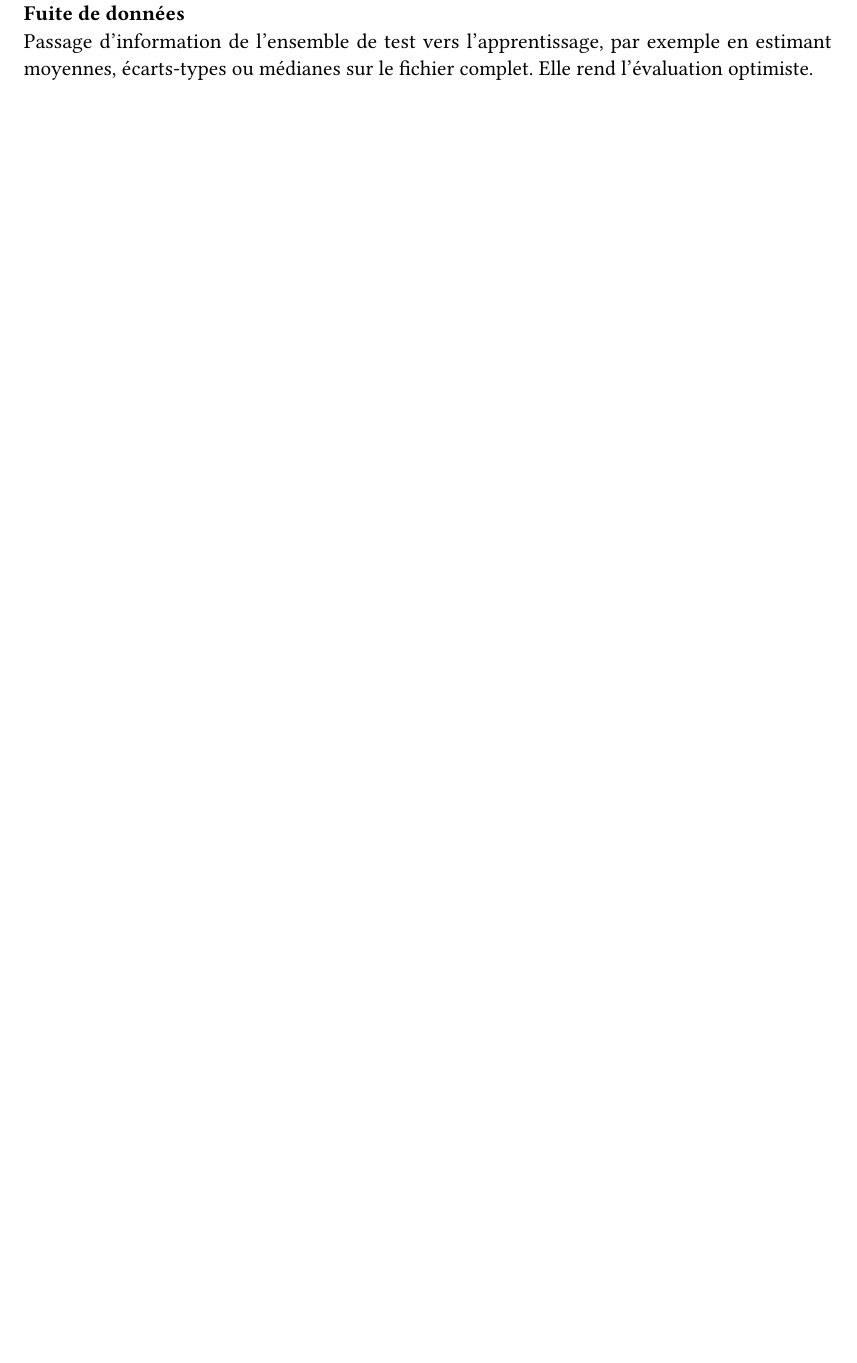
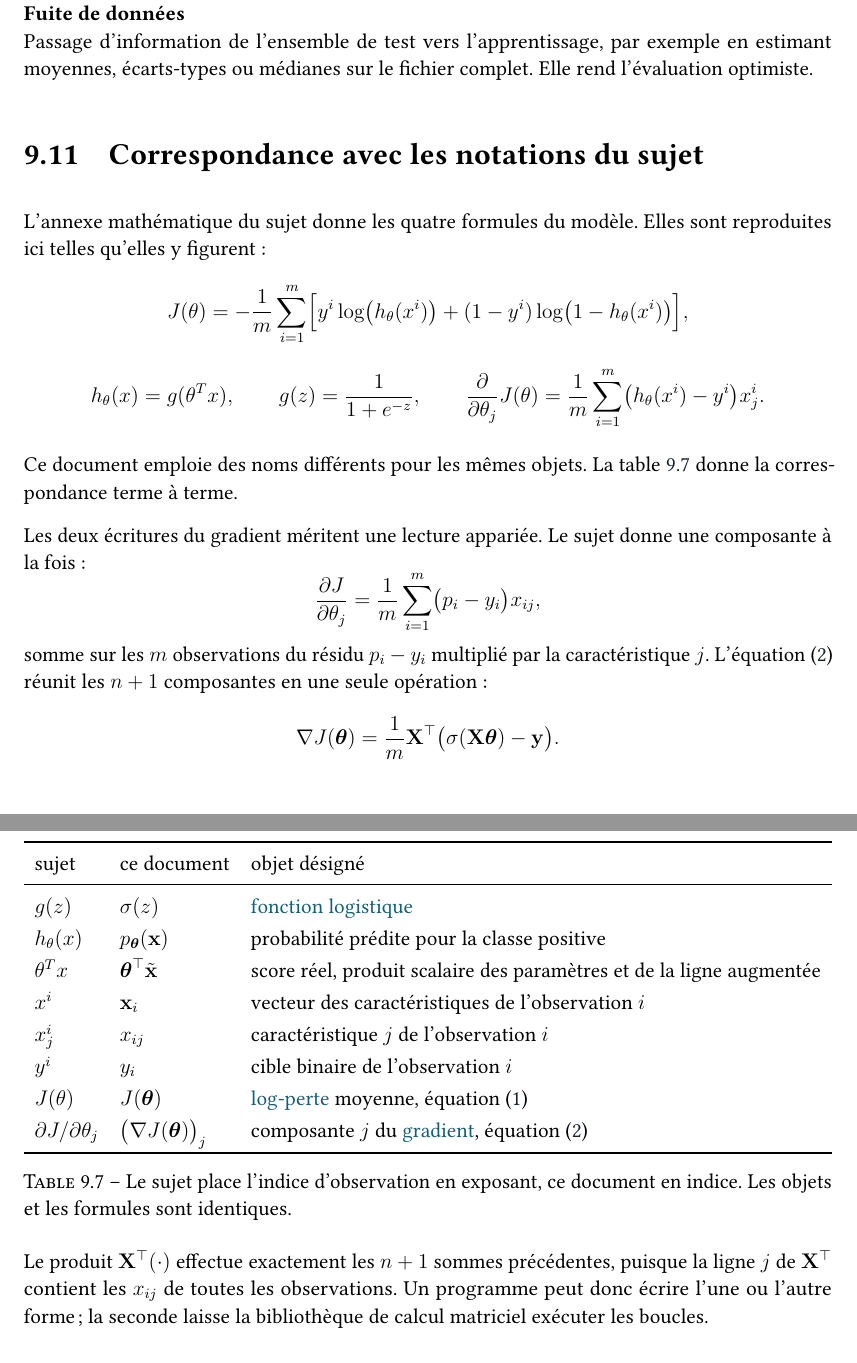
Before and after one commit to CapitaineChaos/42_dslr, a LaTeX document (docs/logistic/logistic_regression_OVR.tex, which reads docs/logistic/chapters/09_notation.tex): part of page 63 of 70 before the commit and two parts of pages 64 and 65 of 72 after it, the two joined at a grey line, cut so that both start at the same text, the shorter picture padded with empty space. The pictures show the PDF file docs/logistic/logistic_regression_OVR.pdf that the author committed with the source.

Commit message:
partie 3 . 3

```diff
--- a/docs/logistic/chapters/09_notation.tex
+++ b/docs/logistic/chapters/09_notation.tex
@@ -521,3 +521,13 @@ classe gagnante après conversion de l'indice vers le libellé correspondant.
   en estimant moyennes, écarts-types ou médianes sur le fichier complet. Elle rend
   l'évaluation optimiste.
 \end{description}
+
+\section{Correspondance avec les notations du sujet}
+\label{sec:sujet}
+
+L'annexe mathématique du sujet donne les quatre formules du modèle. Elles sont
+reproduites ici telles qu'elles y figurent :
+\[
+  J(\theta)=-\frac1m\sum_{i=1}^m
+  \Bigl[y^i\log\bigl(h_\theta(x^i)\bigr)
+  +(1-y^i)\log\bigl(1-h_\theta(x^i)\bigr)\Bigr],
@@ -523,0 +540,44 @@ classe gagnante après conversion de l'indice vers le libellé correspondant.
+  \frac{\partial}{\partial\theta_j}J(\theta)
+  =\frac1m\sum_{i=1}^m\bigl(h_\theta(x^i)-y^i\bigr)x^i_j .
+\]
+
+Ce document emploie des noms différents pour les mêmes objets. La
+table~\ref{tab:sujet} donne la correspondance terme à terme.
+
+\begin{table}[htbp]
+\centering
+\begin{tabularx}{\textwidth}{>{$}l<{$} >{$}l<{$} X}
+\toprule
+\text{sujet} & \text{ce document} & \text{objet désigné} \\
+\midrule
+g(z) & \sigma(z) & \rsym{sigmoide}{fonction logistique} \\
+h_\theta(x) & p_{\thv}(\x) & probabilité prédite pour la classe positive \\
+\theta^Tx & \thv^\top\xt & score réel, produit scalaire des paramètres et de la ligne augmentée \\
+x^i & \x_i & vecteur des caractéristiques de l'observation $i$ \\
+x^i_j & x_{ij} & caractéristique $j$ de l'observation $i$ \\
+y^i & y_i & cible binaire de l'observation $i$ \\
+J(\theta) & J(\thv) & \rsym{logperte}{log-perte} moyenne, équation~\eqref{eq:loss} \\
+\partial J/\partial\theta_j & \bigl(\nabla J(\thv)\bigr)_j & composante $j$ du \rsym{gradient}{gradient}, équation~\eqref{eq:gradient} \\
+\bottomrule
+\end{tabularx}
+\caption{Le sujet place l'indice d'observation en exposant, ce document en
+indice. Les objets et les formules sont identiques.}
+\label{tab:sujet}
+\end{table}
+
+Les deux écritures du gradient méritent une lecture appariée. Le sujet donne une
+composante à la fois :
+\[
+  \frac{\partial J}{\partial\theta_j}
+  =\frac1m\sum_{i=1}^m\bigl(p_i-y_i\bigr)x_{ij},
+\]
+somme sur les $m$ observations du résidu $p_i-y_i$ multiplié par la
+caractéristique $j$. L'équation~\eqref{eq:gradient} réunit les $n+1$ composantes
+en une seule opération :
+\[
+  \nabla J(\thv)=\frac1m\X^\top\bigl(\sigma(\X\thv)-\y\bigr).
+\]
+Le produit $\X^\top(\cdot)$ effectue exactement les $n+1$ sommes précédentes,
+puisque la ligne $j$ de $\X^\top$ contient les $x_{ij}$ de toutes les
+observations. Un programme peut donc écrire l'une ou l'autre forme ; la seconde
+laisse la bibliothèque de calcul matriciel exécuter les boucles.
```
Also changed, not shown: docs/logistic/chapters/04_likelihood.tex (+6 -2 lines), docs/logistic/chapters/08_implementation.tex (+22 -0 lines), docs/logistic/logistic_regression_OVR.tex (+13 -0 lines), docs/logistic/logistic_regression_OVR.pdf, docs/logistic/chapters/09_notation.tex (6 more changed lines).
